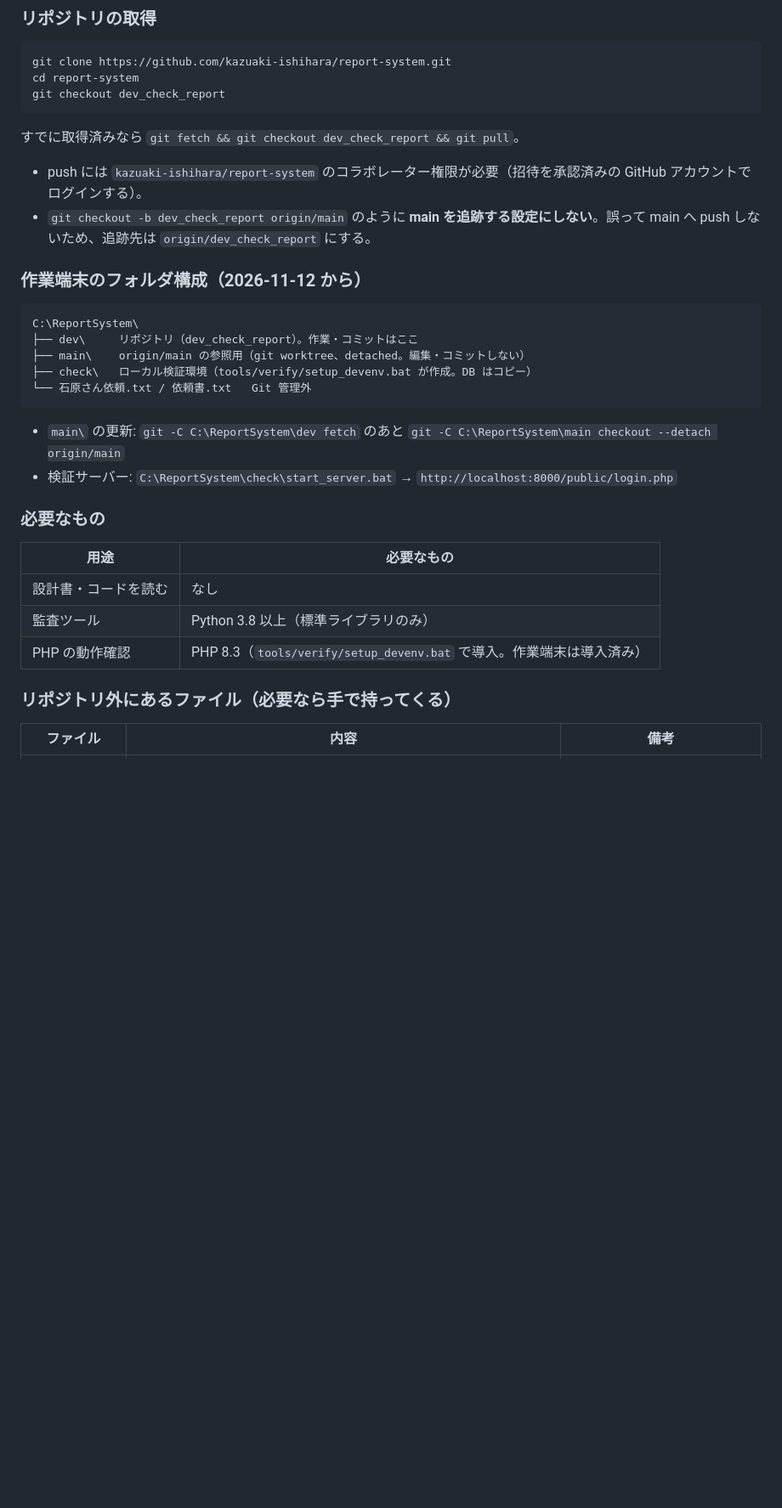
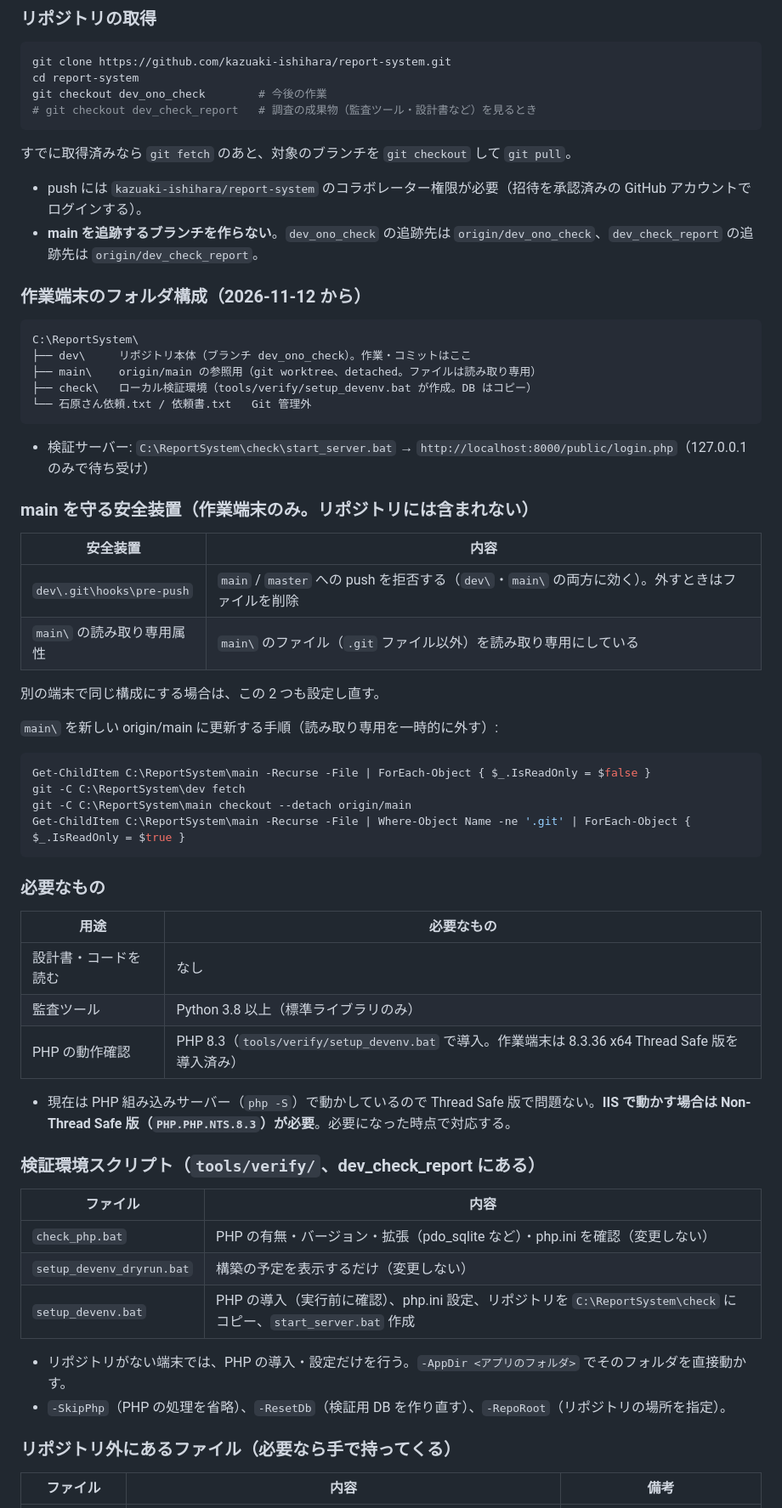
Before and after one commit to kazuaki-ishihara/report-system, a Markdown page: docs/work_resume.md, the part around one of its changes. Shown at 85% size. Drawn GitHub-style; blank space fills up the shorter version.

Commit message:
作業再開ポイントを更新（dev_ono_check 作成、フォルダ構成、main の安全装置、検証環境）

````diff
--- a/docs/work_resume.md
+++ b/docs/work_resume.md
@@ -29,26 +31,44 @@
 ```sh
 git clone https://github.com/kazuaki-ishihara/report-system.git
 cd report-system
-git checkout dev_check_report
+git checkout dev_ono_check        # 今後の作業
+# git checkout dev_check_report   # 調査の成果物（監査ツール・設計書など）を見るとき
 ```
 
-すでに取得済みなら `git fetch && git checkout dev_check_report && git pull`。
+すでに取得済みなら `git fetch` のあと、対象のブランチを `git checkout` して `git pull`。
 
 - push には `kazuaki-ishihara/report-system` のコラボレーター権限が必要（招待を承認済みの GitHub アカウントでログインする）。
-- `git checkout -b dev_check_report origin/main` のように **main を追跡する設定にしない**。誤って main へ push しないため、追跡先は `origin/dev_check_report` にする。
+- **main を追跡するブランチを作らない**。`dev_ono_check` の追跡先は `origin/dev_ono_check`、`dev_check_report` の追跡先は `origin/dev_check_report`。
 
 ### 作業端末のフォルダ構成（2026-11-12 から）
 
 ```text
 C:\ReportSystem\
-├── dev\     リポジトリ（dev_check_report）。作業・コミットはここ
-├── main\    origin/main の参照用（git worktree、detached。編集・コミットしない）
+├── dev\     リポジトリ本体（ブランチ dev_ono_check）。作業・コミットはここ
+├── main\    origin/main の参照用（git worktree、detached。ファイルは読み取り専用）
 ├── check\   ローカル検証環境（tools/verify/setup_devenv.bat が作成。DB はコピー）
 └── 石原さん依頼.txt / 依頼書.txt   Git 管理外
 ```
 
-- `main\` の更新: `git -C C:\ReportSystem\dev fetch` のあと `git -C C:\ReportSystem\main checkout --detach origin/main`
-- 検証サーバー: `C:\ReportSystem\check\start_server.bat` → `http://localhost:8000/public/login.php`
+- 検証サーバー: `C:\ReportSystem\check\start_server.bat` → `http://localhost:8000/public/login.php`（127.0.0.1 のみで待ち受け）
+
+### main を守る安全装置（作業端末のみ。リポジトリには含まれない）
+
+| 安全装置 | 内容 |
+|---|---|
+| `dev\.git\hooks\pre-push` | `main` / `master` への push を拒否する（`dev\`・`main\` の両方に効く）。外すときはファイルを削除 |
+| `main\` の読み取り専用属性 | `main\` のファイル（`.git` ファイル以外）を読み取り専用にしている |
+
+別の端末で同じ構成にする場合は、この 2 つも設定し直す。
+
+`main\` を新しい origin/main に更新する手順（読み取り専用を一時的に外す）:
+
+```powershell
+Get-ChildItem C:\ReportSystem\main -Recurse -File | ForEach-Object { $_.IsReadOnly = $false }
+git -C C:\ReportSystem\dev fetch
+git -C C:\ReportSystem\main checkout --detach origin/main
+Get-ChildItem C:\ReportSystem\main -Recurse -File | Where-Object Name -ne '.git' | ForEach-Object { $_.IsReadOnly = $true }
+```
 
 ### 必要なもの
 
@@ -56,7 +76,20 @@ C:\ReportSystem\
 |---|---|
 | 設計書・コードを読む | なし |
 | 監査ツール | Python 3.8 以上（標準ライブラリのみ） |
-| PHP の動作確認 | PHP 8.3（`tools/verify/setup_devenv.bat` で導入。作業端末は導入済み） |
+| PHP の動作確認 | PHP 8.3（`tools/verify/setup_devenv.bat` で導入。作業端末は 8.3.36 x64 Thread Safe 版を導入済み） |
+
+- 現在は PHP 組み込みサーバー（`php -S`）で動かしているので Thread Safe 版で問題ない。**IIS で動かす場合は Non-Thread Safe 版（`PHP.PHP.NTS.8.3`）が必要**。必要になった時点で対応する。
+
+### 検証環境スクリプト（`tools/verify/`、dev_check_report にある）
+
+| ファイル | 内容 |
+|---|---|
+| `check_php.bat` | PHP の有無・バージョン・拡張（pdo_sqlite など）・php.ini を確認（変更しない） |
+| `setup_devenv_dryrun.bat` | 構築の予定を表示するだけ（変更しない） |
+| `setup_devenv.bat` | PHP の導入（実行前に確認）、php.ini 設定、リポジトリを `C:\ReportSystem\check` にコピー、`start_server.bat` 作成 |
+
+- リポジトリがない端末では、PHP の導入・設定だけを行う。`-AppDir <アプリのフォルダ>` でそのフォルダを直接動かす。
+- `-SkipPhp`（PHP の処理を省略）、`-ResetDb`（検証用 DB を作り直す）、`-RepoRoot`（リポジトリの場所を指定）。
 
 ### リポジトリ外にあるファイル（必要なら手で持ってくる）
 
````
Also changed, not shown: other parts of docs/work_resume.md (+24 -12 lines).
